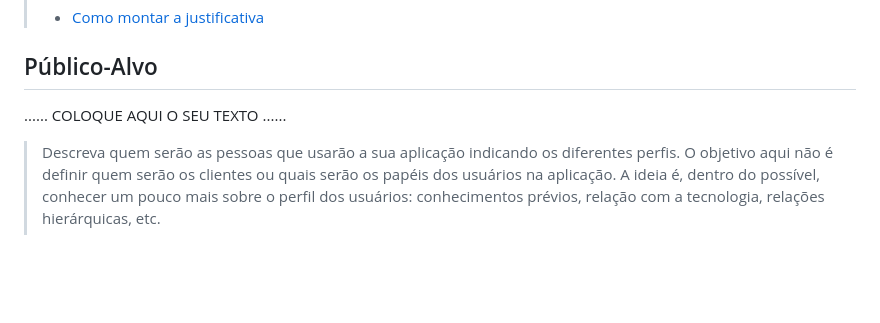
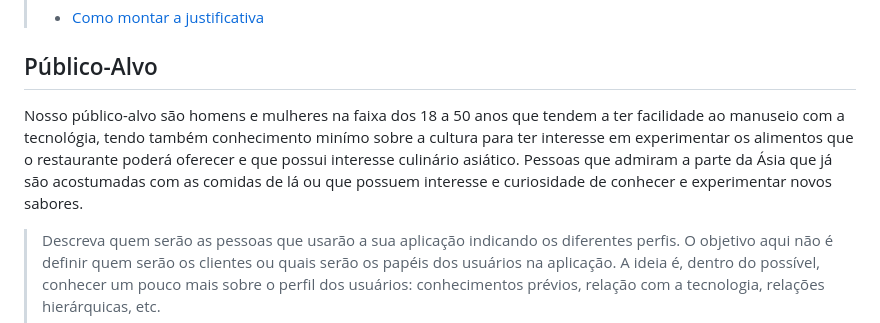
Before and after one commit to ICEI-PUCMinas-PSG-SI-TI/tiaw-2023-2-cyberrestaurante, a Markdown page: docs/relatorio/Relatorio Tecnico - TEMPLATE.md, the part around the change. GitHub-like rendering; blank space fills up the shorter version.

```diff
--- a/docs/relatorio/Relatorio Tecnico - TEMPLATE.md
+++ b/docs/relatorio/Relatorio Tecnico - TEMPLATE.md
@@ -117,7 +117,7 @@ Análise e Desenvolvimento de Sistemas
 
 ## Público-Alvo
 
-......  COLOQUE AQUI O SEU TEXTO ......
+Nosso público-alvo são homens e mulheres na faixa dos 18 a 50 anos que tendem a ter facilidade ao manuseio com a tecnológia, tendo também conhecimento minímo sobre a cultura para ter interesse em experimentar os alimentos que o restaurante poderá oferecer e que possui interesse culinário asiático. Pessoas que admiram a parte da Ásia que já são acostumadas com as comidas de lá ou que possuem interesse e curiosidade de conhecer e experimentar novos sabores.
 
 > Descreva quem serão as pessoas que usarão a sua aplicação indicando os
 > diferentes perfis. O objetivo aqui não é definir quem serão os
```
